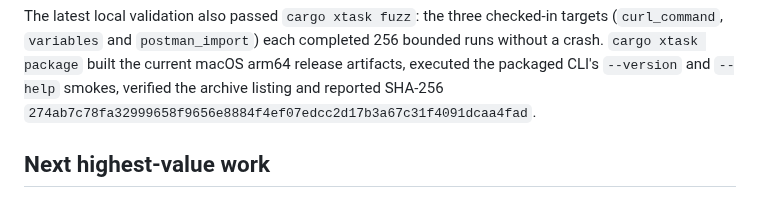
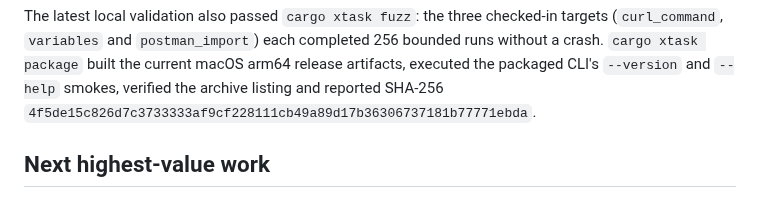
Before and after one commit to OthmaneBlial/Postly, a Markdown page: docs/progress.md, the part around the change. GitHub-like rendering.

Commit message:
docs(progress): record transaction rollback package checksum

```diff
--- a/docs/progress.md
+++ b/docs/progress.md
@@ -272,7 +272,7 @@ targets (`curl_command`, `variables` and `postman_import`) each completed 256
 bounded runs without a crash. `cargo xtask package` built the current macOS
 arm64 release artifacts, executed the packaged CLI's `--version` and `--help`
 smokes, verified the archive listing and reported SHA-256
-`274ab7c78fa32999658f9656e8884f4ef07edcc2d17b3a67c31f4091dcaa4fad`.
+`4f5de15c826d7c3733333af9cf228111cb49a89d17b36306737181b77771ebda`.
 
 ## Next highest-value work
 
```
